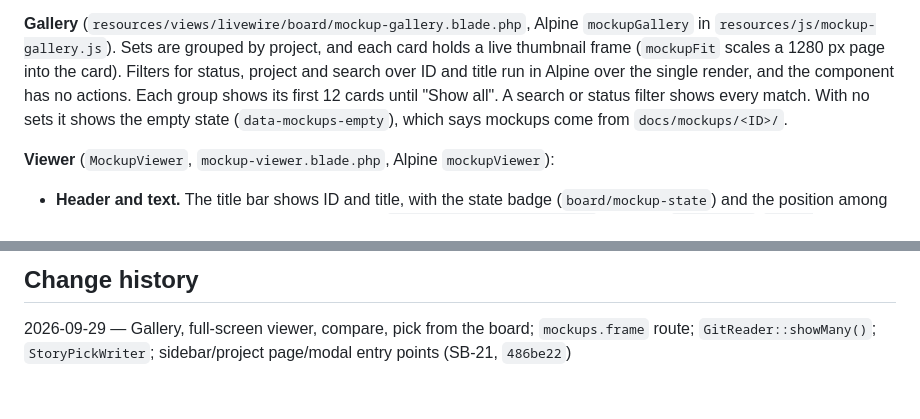
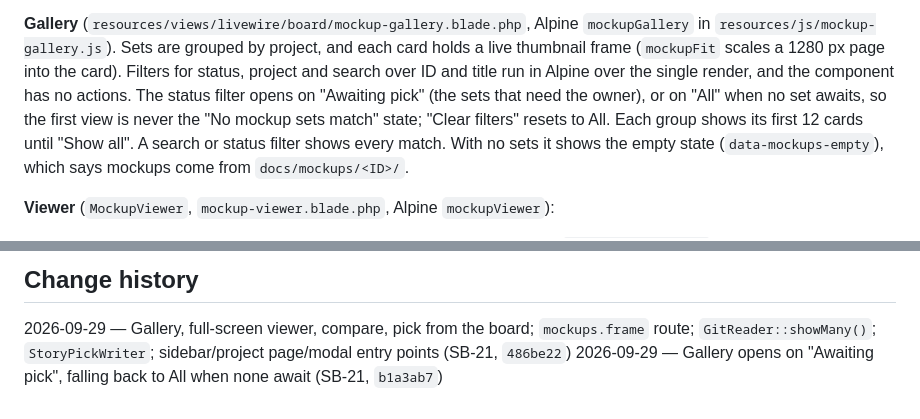
Before and after one commit to Mfrancik/story-board, a Markdown page: docs/features/mockup-gallery.md, 2 parts joined by grey strips. GitHub-like rendering.

Commit message:
docs(SB-21): gallery opens on awaiting picks
Co-Authored-By: Claude Opus 5.5 (1M context) <noreply@anthropic.com>

```diff
--- a/docs/features/mockup-gallery.md
+++ b/docs/features/mockup-gallery.md
@@ -47,7 +47,9 @@ viewer, the file route, the sidebar count and the project page button. SB-24's a
 **Gallery** (`resources/views/livewire/board/mockup-gallery.blade.php`, Alpine `mockupGallery` in
 `resources/js/mockup-gallery.js`). Sets are grouped by project, and each card holds a live thumbnail
 frame (`mockupFit` scales a 1280 px page into the card). Filters for status, project and search over
-ID and title run in Alpine over the single render, and the component has no actions. Each group shows
+ID and title run in Alpine over the single render, and the component has no actions. The status filter
+opens on "Awaiting pick" (the sets that need the owner), or on "All" when no set awaits, so the first view
+is never the "No mockup sets match" state; "Clear filters" resets to All. Each group shows
 its first 12 cards until "Show all". A search or status filter shows every match. With no sets it shows
 the empty state (`data-mockups-empty`), which says mockups come from `docs/mockups/<ID>/`.
 
@@ -193,3 +195,4 @@ git reads again.
 ## Change history
 2026-09-29 — Gallery, full-screen viewer, compare, pick from the board; `mockups.frame` route;
 `GitReader::showMany()`; `StoryPickWriter`; sidebar/project page/modal entry points (SB-21, `486be22`)
+2026-09-29 — Gallery opens on "Awaiting pick", falling back to All when none await (SB-21, `b1a3ab7`)
```
